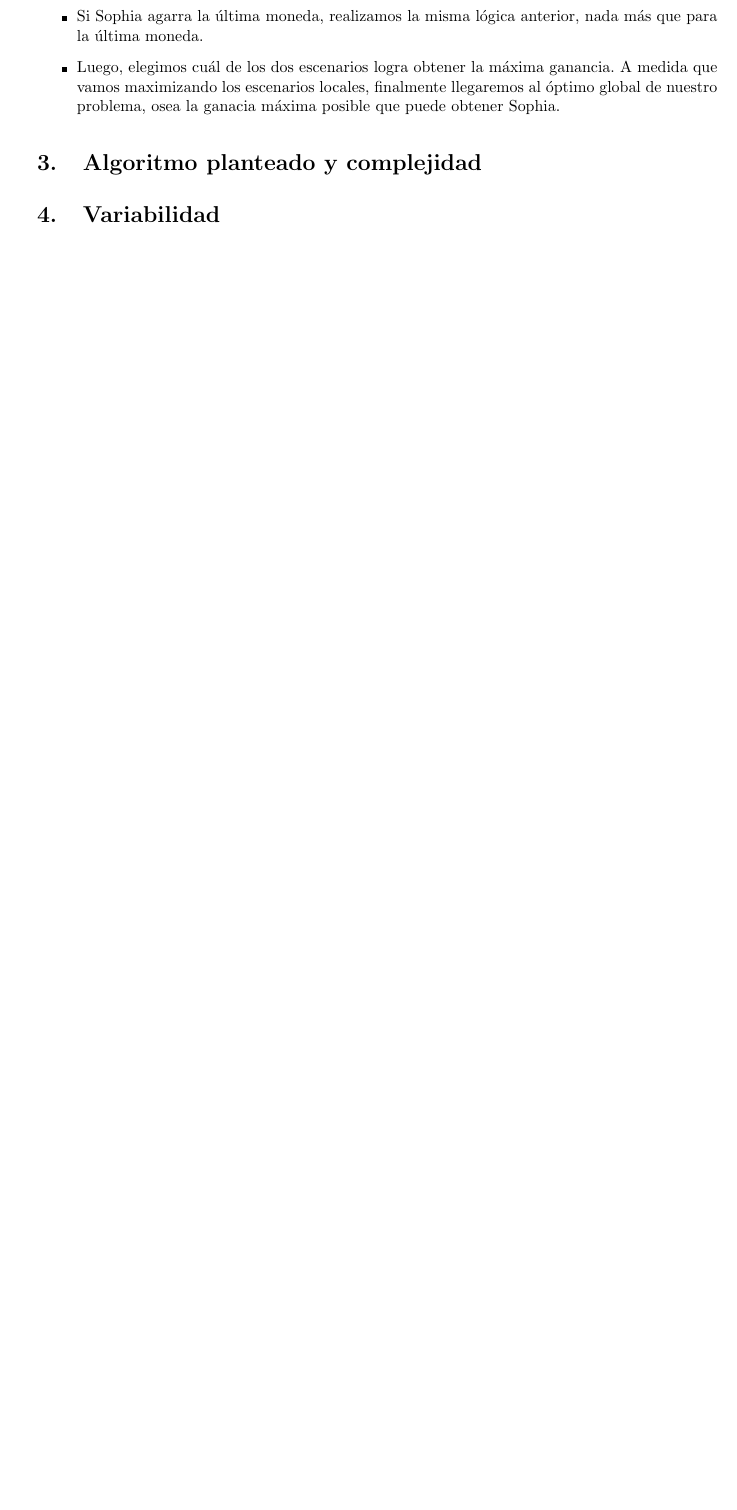
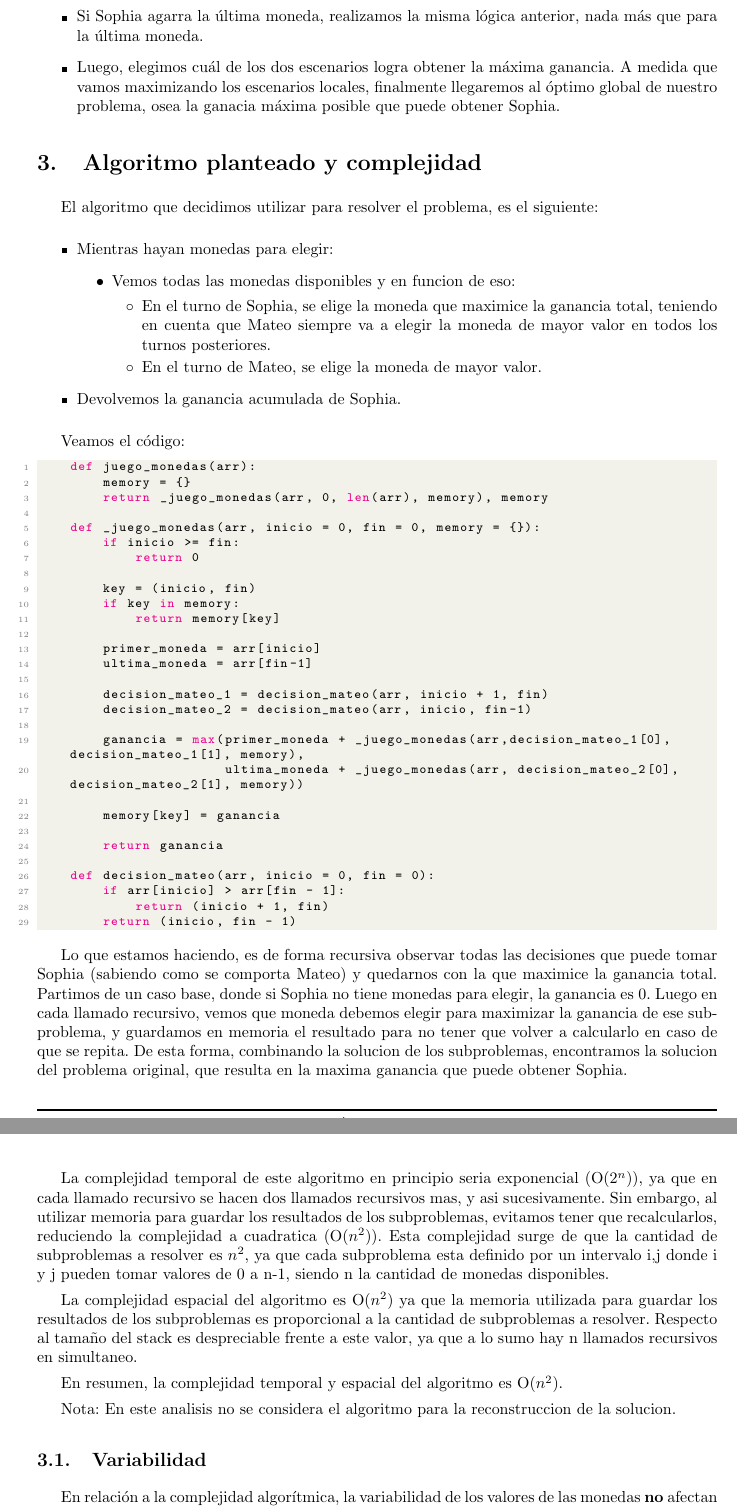
Before and after one commit to MartinAlejo/TDA-TP2, a LaTeX document (dev_informe/main.tex, which reads dev_informe/tex/complejidad.tex, dev_informe/tex/variabilidad.tex): part of page 5 of 5 before the commit and two parts of pages 5 and 6 of 8 after it, the two joined at a grey line, cut so that both start at the same text, the shorter picture padded with empty space. Compiled offline with pdfLaTeX.

Commit message:
informe provisorio

```diff
--- a/dev_informe/tex/complejidad.tex
+++ b/dev_informe/tex/complejidad.tex
@@ -1 +1,66 @@
 \section{Algoritmo planteado y complejidad}
+
+El algoritmo que decidimos utilizar para resolver el problema, es el siguiente:
+
+\begin {itemize}
+\item Mientras hayan monedas para elegir:
+    \begin {itemize}
+    \item Vemos todas las monedas disponibles y en funcion de eso:
+        \begin {itemize}
+        \item En el turno de Sophia, se elige la moneda que maximice la ganancia total, teniendo en cuenta que Mateo siempre va a elegir la moneda de mayor valor en todos los turnos posteriores.
+        \item En el turno de Mateo, se elige la moneda de mayor valor.
+        \end {itemize}
+    \end {itemize}
+\item Devolvemos la ganancia acumulada de Sophia.
+\end {itemize}
+
+Veamos el código:
+\begin{lstlisting}[language=Python]
+    def juego_monedas(arr):
+        memory = {}
+        return _juego_monedas(arr, 0, len(arr), memory), memory
+
+    def _juego_monedas(arr, inicio = 0, fin = 0, memory = {}):
+        if inicio >= fin:
+            return 0
+
+        key = (inicio, fin)
+        if key in memory:
+            return memory[key]
+
+        primer_moneda = arr[inicio]
+        ultima_moneda = arr[fin-1]
+
+        decision_mateo_1 = decision_mateo(arr, inicio + 1, fin)
+        decision_mateo_2 = decision_mateo(arr, inicio, fin-1)
+
+        ganancia = max(primer_moneda + _juego_monedas(arr,decision_mateo_1[0],decision_mateo_1[1], memory),
+                       ultima_moneda + _juego_monedas(arr, decision_mateo_2[0], decision_mateo_2[1], memory))
+
+        memory[key] = ganancia
+
+        return ganancia
+
+    def decision_mateo(arr, inicio = 0, fin = 0):
+        if arr[inicio] > arr[fin - 1]:
+            return (inicio + 1, fin)
+        return (inicio, fin - 1)
+\end{lstlisting}
+
+Lo que estamos haciendo, es de forma recursiva observar todas las decisiones que puede tomar Sophia (sabiendo como se comporta Mateo) y quedarnos con la que maximice la ganancia total.
+Partimos de un caso base, donde si Sophia no tiene monedas para elegir, la ganancia es 0.
+Luego en cada llamado recursivo, vemos que moneda debemos elegir para maximizar la ganancia de ese sub-problema, y guardamos en memoria el resultado para no tener que volver a calcularlo en caso de que se repita. De esta forma, combinando la solucion de los subproblemas, encontramos la solucion del problema original, que resulta en la maxima ganancia que puede obtener Sophia.
+
+
+La complejidad temporal de este algoritmo en principio seria exponencial (O($2^n$)), ya que en cada llamado recursivo se hacen dos llamados recursivos mas, y asi sucesivamente.
+Sin embargo, al utilizar memoria para guardar los resultados de los subproblemas, evitamos tener que recalcularlos, reduciendo la complejidad a cuadratica (O($n^2$)). Esta complejidad surge de que la cantidad de subproblemas a resolver es $n^2$, ya que cada subproblema esta definido por un intervalo i,j donde i y j pueden tomar valores de 0 a n-1, siendo n la cantidad de monedas disponibles.
+
+La complejidad espacial del algoritmo es O($n^2$) ya que la memoria utilizada para guardar los resultados de los subproblemas es proporcional a la cantidad de subproblemas a resolver. Respecto al tamaño del stack es despreciable frente a este valor, ya que a lo sumo hay n llamados recursivos en simultaneo.
+
+En resumen, la complejidad temporal y espacial del algoritmo es O($n^2$).
+
+Nota: En este analisis no se considera el algoritmo para la reconstruccion de la solucion.
+
+\subsection{Variabilidad}
+
+En relación a la complejidad algorítmica, la variabilidad de los valores de las monedas \textbf{no} afectan a los tiempos del algoritmo planteado, ya que los valores se utilizan para hacer comparaciones entre las monedas, y adiciones sobre el acumulado.
--- a/dev_informe/tex/variabilidad.tex
+++ /dev/null
@@ -1 +0,0 @@
-\section{Variabilidad}
```
Also changed, not shown: dev_informe/main.tex (+0 -1 lines), dev_informe/tex/conclusiones.tex (+10 -0 lines), dev_informe/tex/ejemplosDeSolucion.tex (+10 -0 lines), dev_informe/tex/medicionEmpirica.tex (+18 -0 lines), dev_informe/images/cuadradosMinimos.png (added), dev_informe/images/image.png (added), dev_informe/main.pdf.
